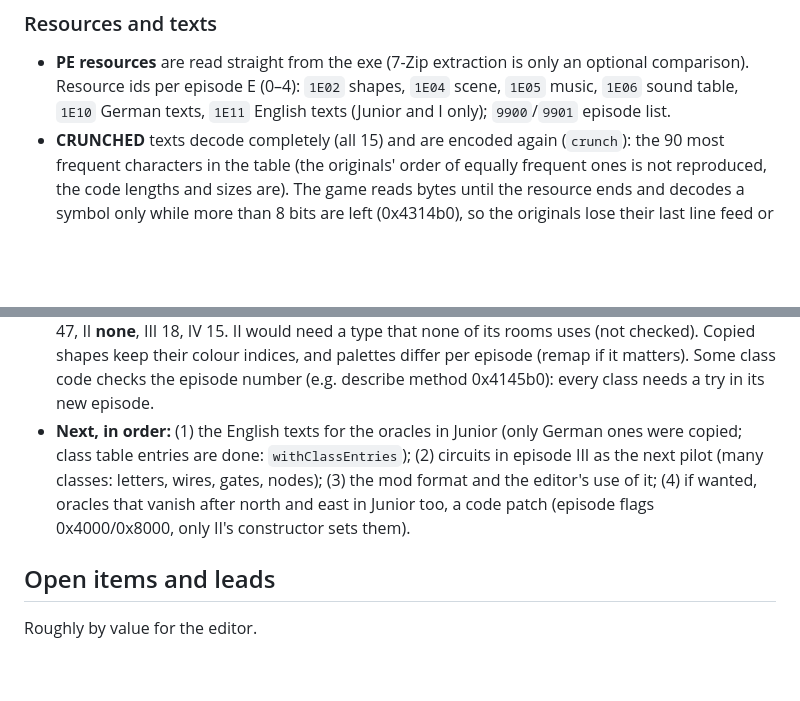
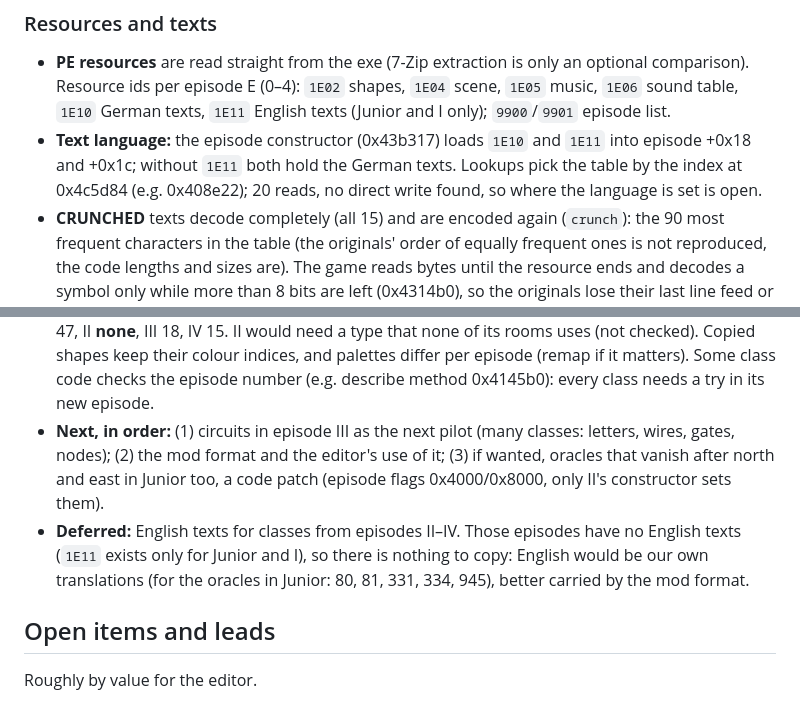
Before and after one commit to bailli/robot-editor, a Markdown page: STATUS.md, 2 parts joined by grey strips. Drawn GitHub-style; blank space fills up the shorter version.

Commit message:
STATUS: English oracle texts deferred; how the text language is picked

```diff
--- a/STATUS.md
+++ b/STATUS.md
@@ -99,6 +99,10 @@ Files in `packages/formats/src`:
   comparison). Resource ids per episode E (0–4): `1E02` shapes, `1E04` scene, `1E05` music,
   `1E06` sound table, `1E10` German texts, `1E11` English texts (Junior and I only);
   `9900`/`9901` episode list.
+- **Text language:** the episode constructor (0x43b317) loads `1E10` and `1E11` into
+  episode +0x18 and +0x1c; without `1E11` both hold the German texts. Lookups pick the
+  table by the index at 0x4c5d84 (e.g. 0x408e22); 20 reads, no direct write found, so
+  where the language is set is open.
 - **CRUNCHED** texts decode completely (all 15) and are encoded again (`crunch`): the 90
   most frequent characters in the table (the originals' order of equally frequent ones is
   not reproduced, the code lengths and sizes are). The game reads bytes until the
@@ -892,12 +896,14 @@ stands, decided 2026-10-27; details in the sections named.
   its rooms uses (not checked). Copied shapes keep their colour indices, and palettes
   differ per episode (remap if it matters). Some class code checks the episode number
   (e.g. describe method 0x4145b0): every class needs a try in its new episode.
-- **Next, in order:** (1) the English texts for the oracles in Junior (only German
-  ones were copied; class table entries are done: `withClassEntries`); (2) circuits
-  in episode III as the next pilot (many classes: letters, wires, gates, nodes);
-  (3) the mod format and the editor's use of it; (4) if wanted, oracles that vanish
-  after north and east in Junior too, a code patch (episode flags 0x4000/0x8000, only
-  II's constructor sets them).
+- **Next, in order:** (1) circuits in episode III as the next pilot (many classes:
+  letters, wires, gates, nodes); (2) the mod format and the editor's use of it; (3) if
+  wanted, oracles that vanish after north and east in Junior too, a code patch (episode
+  flags 0x4000/0x8000, only II's constructor sets them).
+- **Deferred:** English texts for classes from episodes II–IV. Those episodes have no
+  English texts (`1E11` exists only for Junior and I), so there is nothing to copy:
+  English would be our own translations (for the oracles in Junior: 80, 81, 331, 334,
+  945), better carried by the mod format.
 
 ## Open items and leads
 
```
